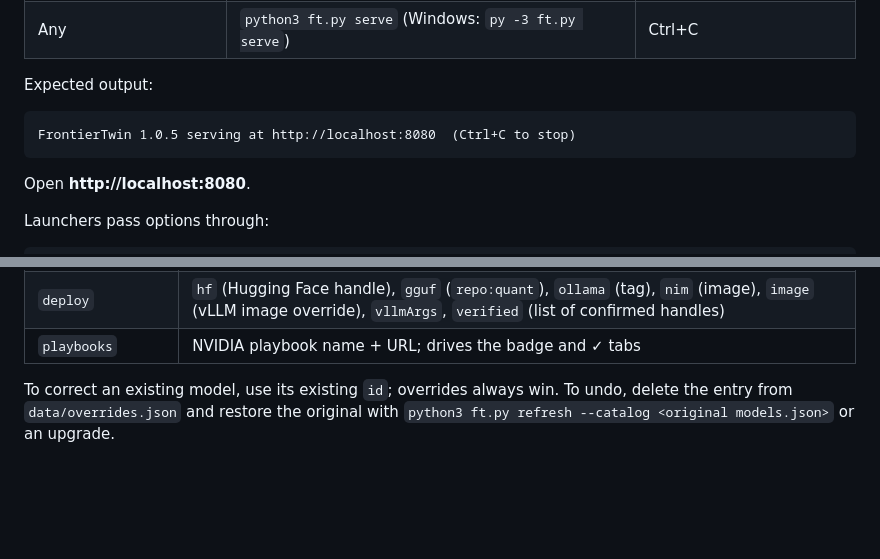
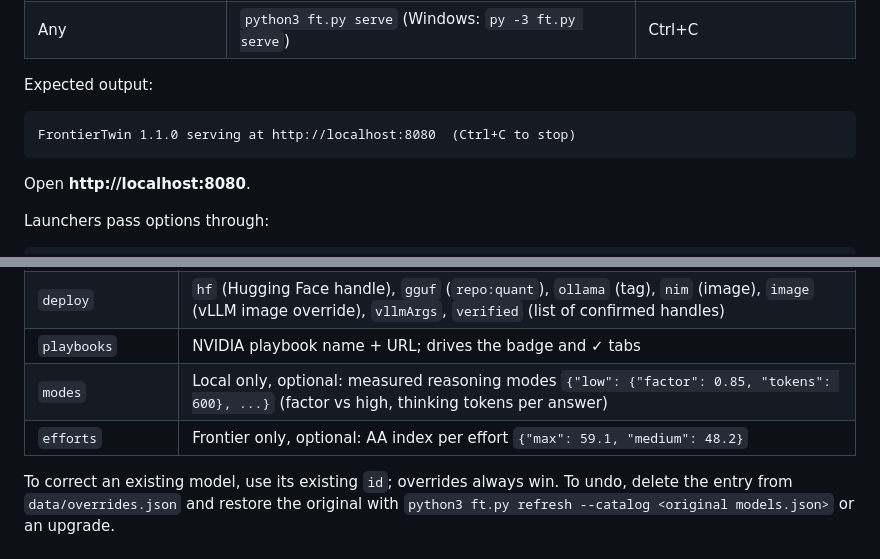
Before and after one commit to SubramoniamAB/frontiertwin-public, a Markdown page: HOW_TO_RUN.md, 2 parts joined by grey strips. Rendered like a GitHub page; blank space fills up the shorter version.

````diff
--- a/HOW_TO_RUN.md
+++ b/HOW_TO_RUN.md
@@ -109,7 +109,7 @@ frontiertwin/
 Expected output:
 
 ```
-FrontierTwin 1.0.5 serving at http://localhost:8080  (Ctrl+C to stop)
+FrontierTwin 1.1.0 serving at http://localhost:8080  (Ctrl+C to stop)
 ```
 
 Open **http://localhost:8080**.
@@ -491,6 +492,8 @@ Field guide:
 | `spark.tpsSource` | `measured` or `estimated` |
 | `deploy` | `hf` (Hugging Face handle), `gguf` (`repo:quant`), `ollama` (tag), `nim` (image), `image` (vLLM image override), `vllmArgs`, `verified` (list of confirmed handles) |
 | `playbooks` | NVIDIA playbook name + URL; drives the badge and ✓ tabs |
+| `modes` | Local only, optional: measured reasoning modes `{"low": {"factor": 0.85, "tokens": 600}, ...}` (factor vs high, thinking tokens per answer) |
+| `efforts` | Frontier only, optional: AA index per effort `{"max": 59.1, "medium": 48.2}` |
 
 To correct an existing model, use its existing `id`; overrides always win. To undo, delete the entry from `data/overrides.json` and restore the original with `python3 ft.py refresh --catalog <original models.json>` or an upgrade.
 
````
Also changed, not shown: other parts of HOW_TO_RUN.md (+8 -7 lines), CHANGELOG.md (+7 -0 lines), README.md (+13 -3 lines), docs/screenshot.png, 4 other files.
